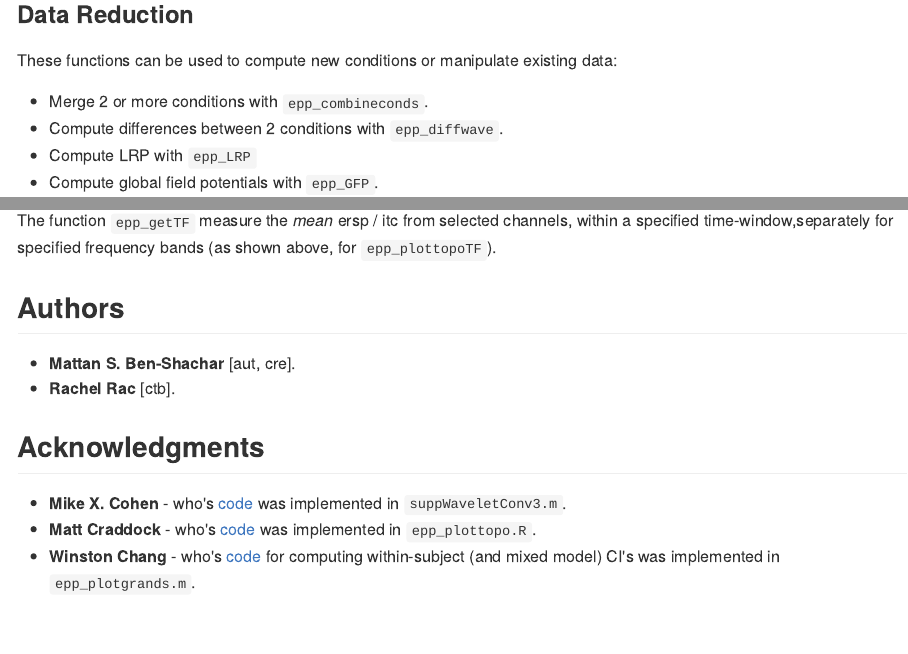
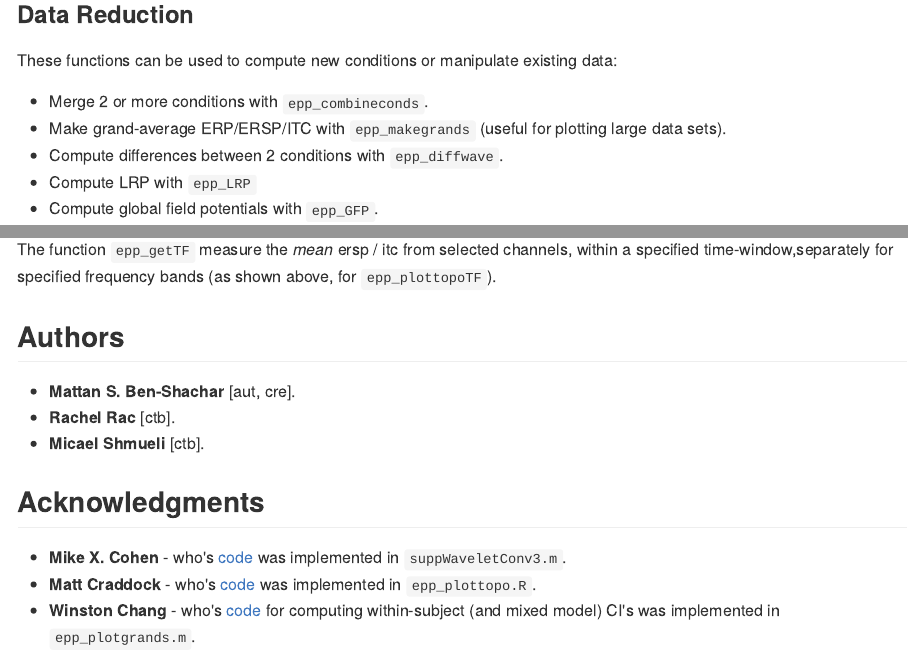
Before and after one commit to mattansb/EPP-TB, an R Markdown document (README.Rmd): the page in a window 1100 px wide, from 1380 px down, and a second part further down, joined at a grey line. The pictures show the output file README.md that the author committed with the source, drawn offline in the style of GitHub.

Commit message:
pull v3.1.1 (#6)
* suppPrep4stats re-write

* Fixed error when plotting more than 6 conditions

* new epp_makegrands function

* Improvments to speed when combining data

* support for plotting over time windows

+ Removed plotting t-values
+ Added control of color-map

* Fix bug when measuring from average of channels

* Fix to bad chars in condition names

* minor fix

* minor fix

* improvment to loading data

* major fix to flipped time axes

* update README

* new author

```diff
--- a/README.Rmd
+++ b/README.Rmd
@@ -66,6 +66,7 @@
 These functions can be used to compute new conditions or manipulate existing data:
 
 - Merge 2 or more conditions with `epp_combineconds`.
+- Make grand-average ERP/ERSP/ITC with `epp_makegrands` (useful for plotting large data sets).
 - Compute differences between 2 conditions with `epp_diffwave`.
 - Compute LRP with `epp_LRP`
 - Compute global field potentials with `epp_GFP`.
@@ -411,6 +412,7 @@
 
 - **Mattan S. Ben-Shachar** [aut, cre].
 - **Rachel Rac** [ctb].
+- **Micael Shmueli** [ctb].
 
 ## Acknowledgments
 
```
Also changed, not shown: README.md, 18 other files.
